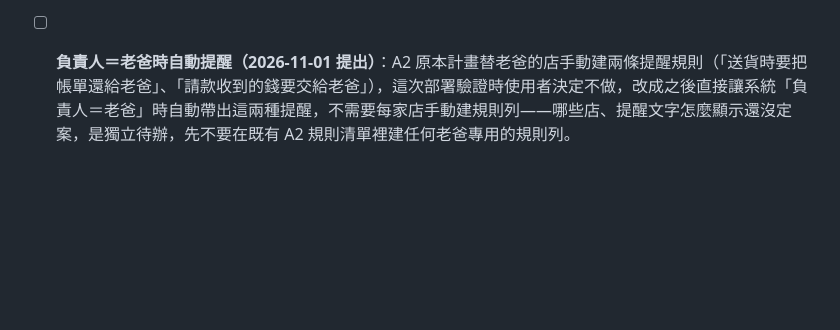
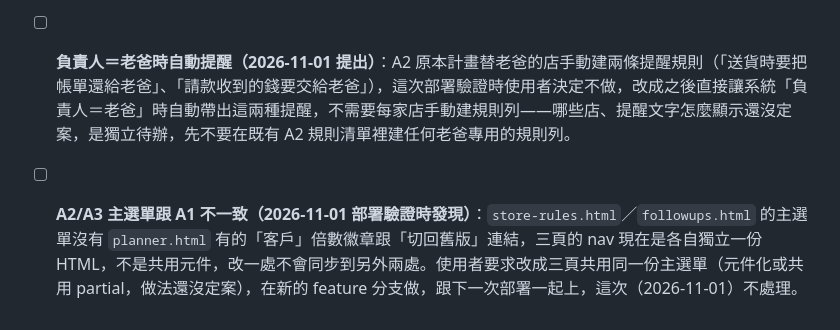
Before and after one commit to bh06211301/pharmacy-smart-board, a Markdown page: docs/SPEC.md, the part around the change. Rendered like a GitHub page; blank space fills up the shorter version.

Commit message:
SPEC.md 待辦：記錄 A2/A3 主選單需跟 A1 共用元件（客戶徽章/切回舊版連結目前不同步）
Co-Authored-By: Claude Sonnet 5 <noreply@anthropic.com>

```diff
--- a/docs/SPEC.md
+++ b/docs/SPEC.md
@@ -486,3 +486,4 @@ SmartRoute ｜ 今天・本週・本月・客戶[46]・新店開發[5] ｜ 管
 - [ ] **讀取快取還差「藥局每日異動追蹤」篩選分頁（2026-10-31）**：`handleGetPharmacies`（新客戶資料表）跟 `fetchOrderMasterRows`（訂單主檔）已經改走 `fetchGvizSheet()` 的 `TODOS_KV` 60 秒快取（只在 wrangler dev 驗證過，實測 `/pharmacies` 從 1.48s 降到 0.017s）。篩選分頁是透過 `SCREENING_API_URL`（另一支 GAS 的 doGet，不是 gviz），不能直接套用同一個函式，要另外包一層——使用者 2026-10-31 要求這次先不做，之後有需要再評估（這支 GAS 偶爾會很慢，CLAUDE.md 已經記過這個已知狀況，是潛在的快取效益最大的一塊）。
 - [ ] **待辦#6 拜訪紀錄 App 改走 Worker 並加 token 保護**：目前 `pharmacy-visit-app/index.html` 的 `saveToSheets()` 透過自己的 Visit Worker（`weathered-hall-88a0`，`type:'sheets'` 轉送）直接打 `GAS_VISIT_URL`，不經過 `still-meadow-0efd` 這支 Worker，也就完全在 `PLANNER_API_TOKEN` 保護範圍之外（2026-10-31 已確認：`PLANNER_TOKEN_REQUIRED_ACTIONS` 只蓋 A2/A3 的 7 個 action，不包含拜訪紀錄的預設分支，兩者正交、互不影響，所以當下合併 token 保護不會讓拜訪紀錄 App 突然壞掉）。但這份 GAS 本身的 `doPost` 整體仍是「知道網址就能寫入」沒有任何驗證——要讓拜訪紀錄寫入也有保護，需要讓 pharmacy-visit-app 改走 Worker 代理，這是獨立未排進階段的待辦，CLAUDE.md 也記過同一件事。
 - [ ] **負責人＝老爸時自動提醒（2026-11-01 提出）**：A2 原本計畫替老爸的店手動建兩條提醒規則（「送貨時要把帳單還給老爸」、「請款收到的錢要交給老爸」），這次部署驗證時使用者決定不做，改成之後直接讓系統「負責人＝老爸」時自動帶出這兩種提醒，不需要每家店手動建規則列——哪些店、提醒文字怎麼顯示還沒定案，是獨立待辦，先不要在既有 A2 規則清單裡建任何老爸專用的規則列。
+- [ ] **A2/A3 主選單跟 A1 不一致（2026-11-01 部署驗證時發現）**：`store-rules.html`／`followups.html` 的主選單沒有 `planner.html` 有的「客戶」倍數徽章跟「切回舊版」連結，三頁的 nav 現在是各自獨立一份 HTML，不是共用元件，改一處不會同步到另外兩處。使用者要求改成三頁共用同一份主選單（元件化或共用 partial，做法還沒定案），在新的 feature 分支做，跟下一次部署一起上，這次（2026-11-01）不處理。
```
